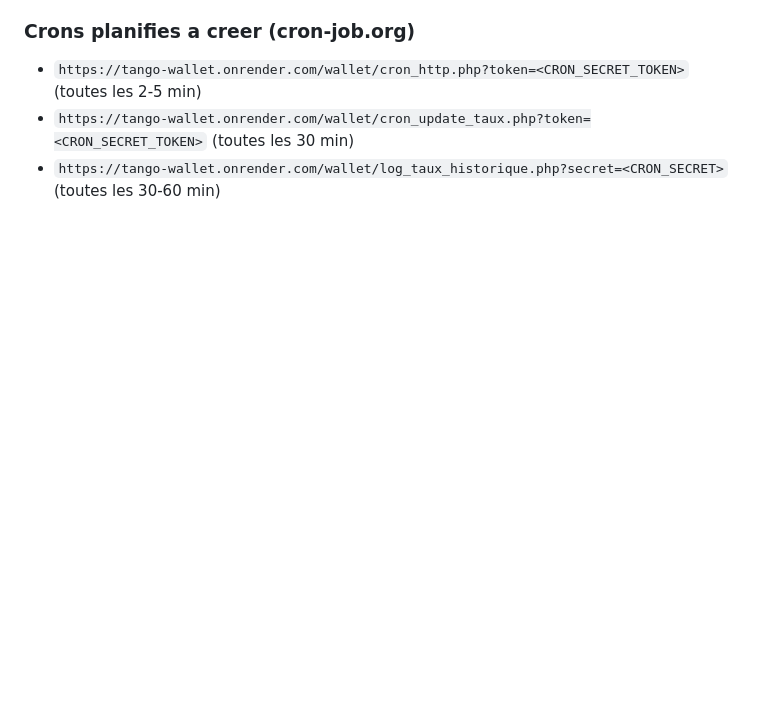
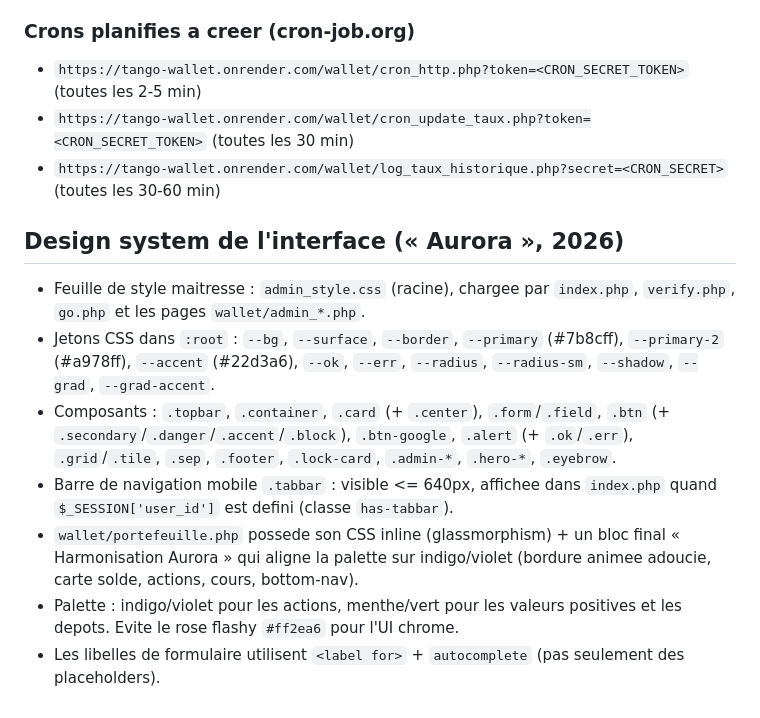
Before and after one commit to rasonjonathan6-coder/tango-wallet, a Markdown page: AGENTS.md, the part around the change. Drawn GitHub-style; blank space fills up the shorter version.

Commit message:
docs: documenter le design system UI (Aurora) dans AGENTS.md
Co-authored-by: openhands <openhands@all-hands.dev>

```diff
--- a/AGENTS.md
+++ b/AGENTS.md
@@ -232,3 +232,23 @@ Une couche de compatibilite permet de tourner sur PostgreSQL sans modifier les
 - `https://tango-wallet.onrender.com/wallet/cron_http.php?token=<CRON_SECRET_TOKEN>` (toutes les 2-5 min)
 - `https://tango-wallet.onrender.com/wallet/cron_update_taux.php?token=<CRON_SECRET_TOKEN>` (toutes les 30 min)
 - `https://tango-wallet.onrender.com/wallet/log_taux_historique.php?secret=<CRON_SECRET>` (toutes les 30-60 min)
+
+## Design system de l'interface (« Aurora », 2026)
+- Feuille de style maitresse : `admin_style.css` (racine), chargee par
+  `index.php`, `verify.php`, `go.php` et les pages `wallet/admin_*.php`.
+- Jetons CSS dans `:root` : `--bg`, `--surface`, `--border`, `--primary`
+  (#7b8cff), `--primary-2` (#a978ff), `--accent` (#22d3a6), `--ok`, `--err`,
+  `--radius`, `--radius-sm`, `--shadow`, `--grad`, `--grad-accent`.
+- Composants : `.topbar`, `.container`, `.card` (+ `.center`), `.form`/`.field`,
+  `.btn` (+ `.secondary`/`.danger`/`.accent`/`.block`), `.btn-google`, `.alert`
+  (+ `.ok`/`.err`), `.grid`/`.tile`, `.sep`, `.footer`, `.lock-card`,
+  `.admin-*`, `.hero-*`, `.eyebrow`.
+- Barre de navigation mobile `.tabbar` : visible <= 640px, affichee dans
+  `index.php` quand `$_SESSION['user_id']` est defini (classe `has-tabbar`).
+- `wallet/portefeuille.php` possede son CSS inline (glassmorphism) + un bloc
+  final « Harmonisation Aurora » qui aligne la palette sur indigo/violet
+  (bordure animee adoucie, carte solde, actions, cours, bottom-nav).
+- Palette : indigo/violet pour les actions, menthe/vert pour les valeurs
+  positives et les depots. Evite le rose flashy `#ff2ea6` pour l'UI chrome.
+- Les libelles de formulaire utilisent `<label for>` + `autocomplete` (pas
+  seulement des placeholders).
```
